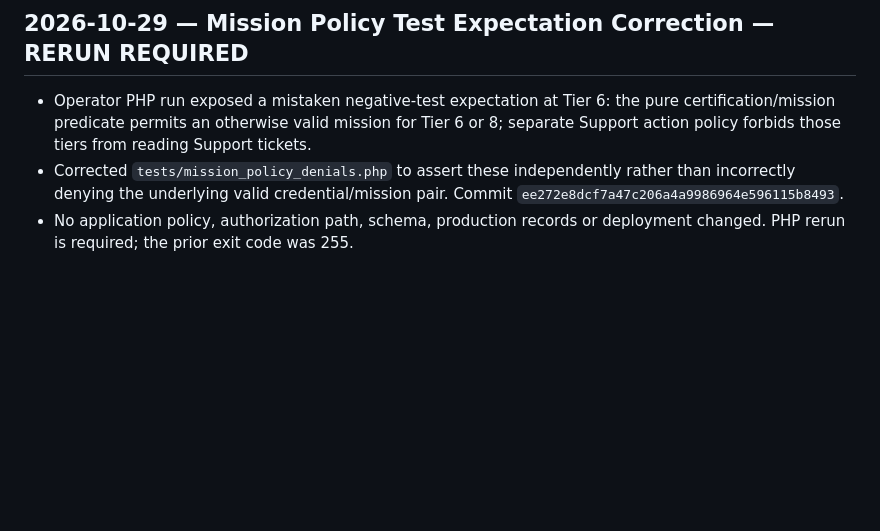
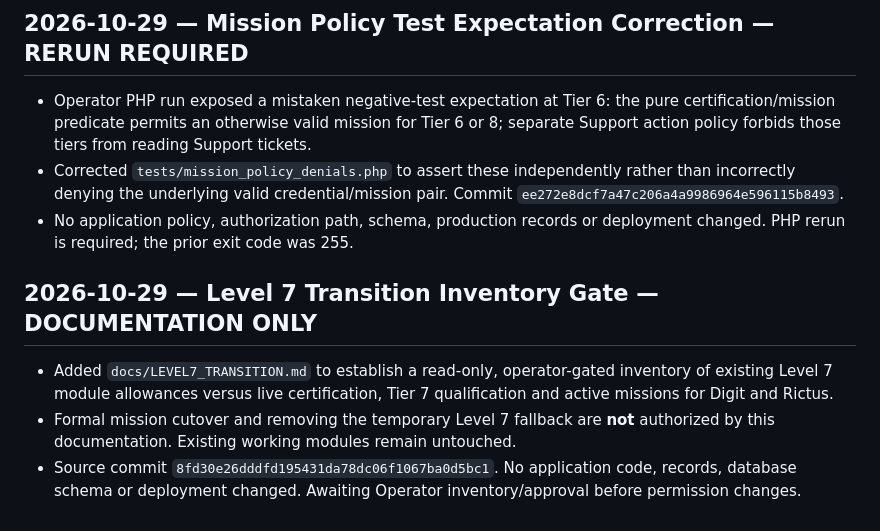
Before and after one commit to poemei/stn-labz.com, a Markdown page: docs/CHANGELOG.md, the part around the change. GitHub-like rendering; blank space fills up the shorter version.

Commit message:
docs: log Level 7 transition inventory gate

```diff
--- a/docs/CHANGELOG.md
+++ b/docs/CHANGELOG.md
@@ -65,3 +65,9 @@ This is the source-change record for stn-labz.com. Dates are source dates, not d
 - Operator PHP run exposed a mistaken negative-test expectation at Tier 6: the pure certification/mission predicate permits an otherwise valid mission for Tier 6 or 8; separate Support action policy forbids those tiers from reading Support tickets.
 - Corrected `tests/mission_policy_denials.php` to assert these independently rather than incorrectly denying the underlying valid credential/mission pair. Commit `ee272e8dcf7a47c206a4a9986964e596115b8493`.
 - No application policy, authorization path, schema, production records or deployment changed. PHP rerun is required; the prior exit code was 255.
+
+## 2026-10-29 — Level 7 Transition Inventory Gate — DOCUMENTATION ONLY
+
+- Added `docs/LEVEL7_TRANSITION.md` to establish a read-only, operator-gated inventory of existing Level 7 module allowances versus live certification, Tier 7 qualification and active missions for Digit and Rictus.
+- Formal mission cutover and removing the temporary Level 7 fallback are **not** authorized by this documentation. Existing working modules remain untouched.
+- Source commit `8fd30e26dddfd195431da78dc06f1067ba0d5bc1`. No application code, records, database schema or deployment changed. Awaiting Operator inventory/approval before permission changes.
```
